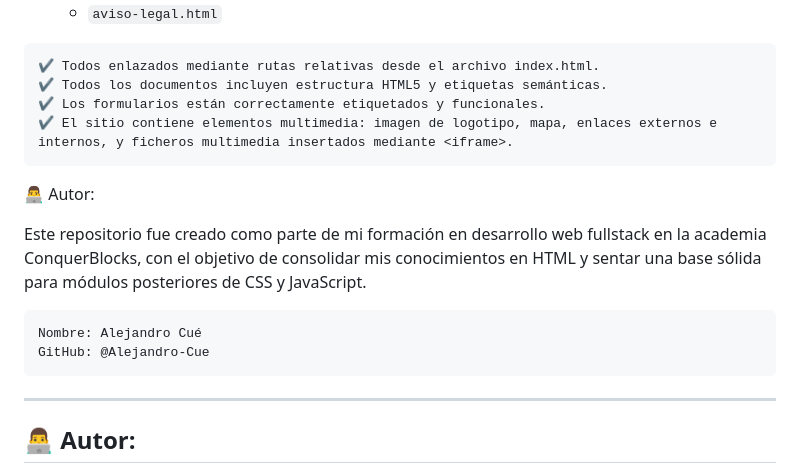
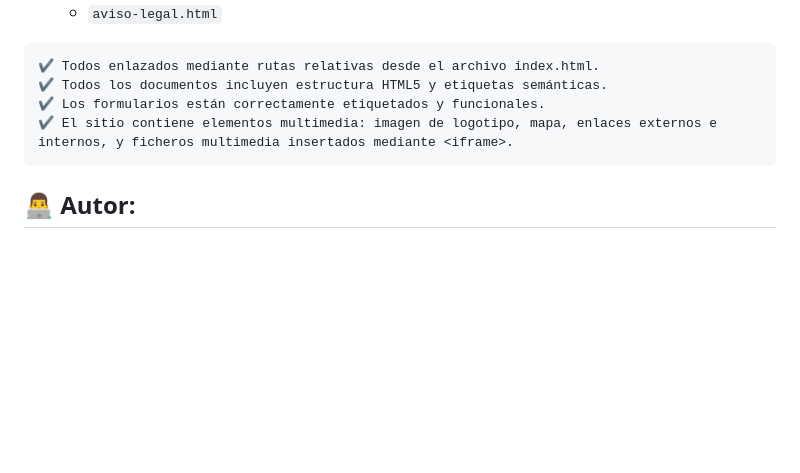
Before and after one commit to Alejandro-Cue/ejercicios-htmlconquer, a Markdown page: README.md, the part around the change. GitHub-like rendering; blank space fills up the shorter version.

Commit message:
readme final

````diff
--- a/README.md
+++ b/README.md
@@ -132,18 +132,6 @@ El sitio está desarrollado de forma 100% semántica, utilizando etiquetas aprop
 ✔ El sitio contiene elementos multimedia: imagen de logotipo, mapa, enlaces externos e internos, y ficheros multimedia insertados mediante <iframe>.
 ```
 
-👨‍💻 Autor:
-
-Este repositorio fue creado como parte de mi formación en desarrollo web fullstack en la academia ConquerBlocks, con el objetivo de consolidar mis conocimientos en HTML y sentar una base sólida para módulos posteriores de CSS y JavaScript.
-
-```
-Nombre: Alejandro Cué
-GitHub: @Alejandro-Cue
-```
-
-
----
-
 ## 👨‍💻 Autor:
 
 Este repositorio fue creado como parte de mi formación en desarrollo web fullstack en la academia ConquerBlocks, con el objetivo de consolidar mis conocimientos en HTML y sentar una base sólida para módulos posteriores de CSS y JavaScript.
````
